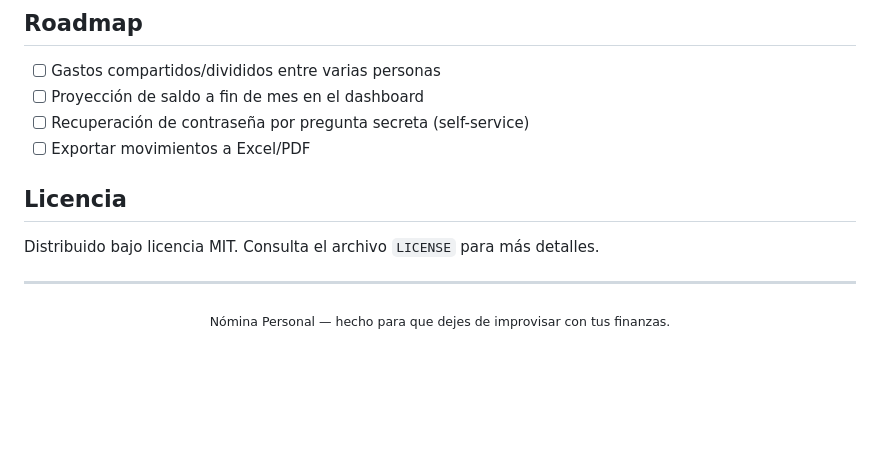
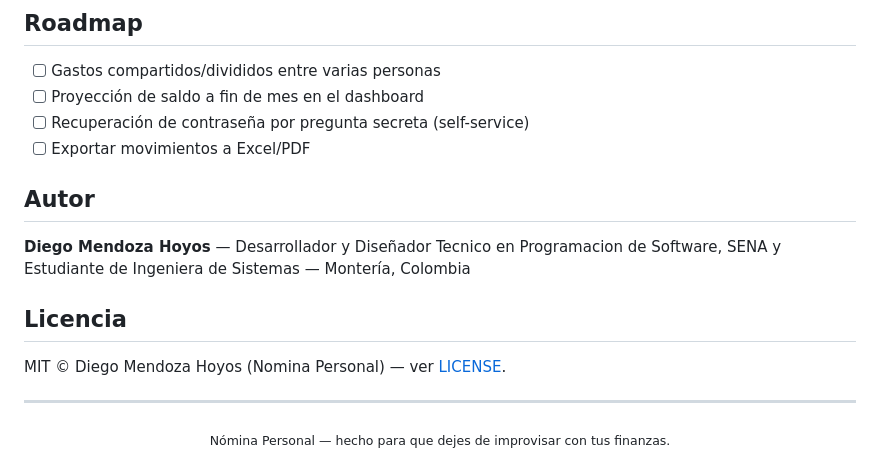
Before and after one commit to DiegoMH14/NOMINA-PERSONAL, a Markdown page: README.md, the part around the change. Rendered like a GitHub page; blank space fills up the shorter version.

```diff
--- a/README.md
+++ b/README.md
@@ -234,10 +234,14 @@ site** para que tome el `netlify.toml` actualizado.
 - [ ] Recuperación de contraseña por pregunta secreta (self-service)
 - [ ] Exportar movimientos a Excel/PDF
 
+ ## Autor
+
+**Diego Mendoza Hoyos** — Desarrollador y Diseñador
+Tecnico en Programacion de Software, SENA y Estudiante de Ingeniera de Sistemas — Montería, Colombia
+
 ## Licencia
 
-Distribuido bajo licencia MIT. Consulta el archivo `LICENSE` para más
-detalles.
+MIT © Diego Mendoza Hoyos (Nomina Personal) — ver [LICENSE](./LICENSE).
 
 ---
 
```
